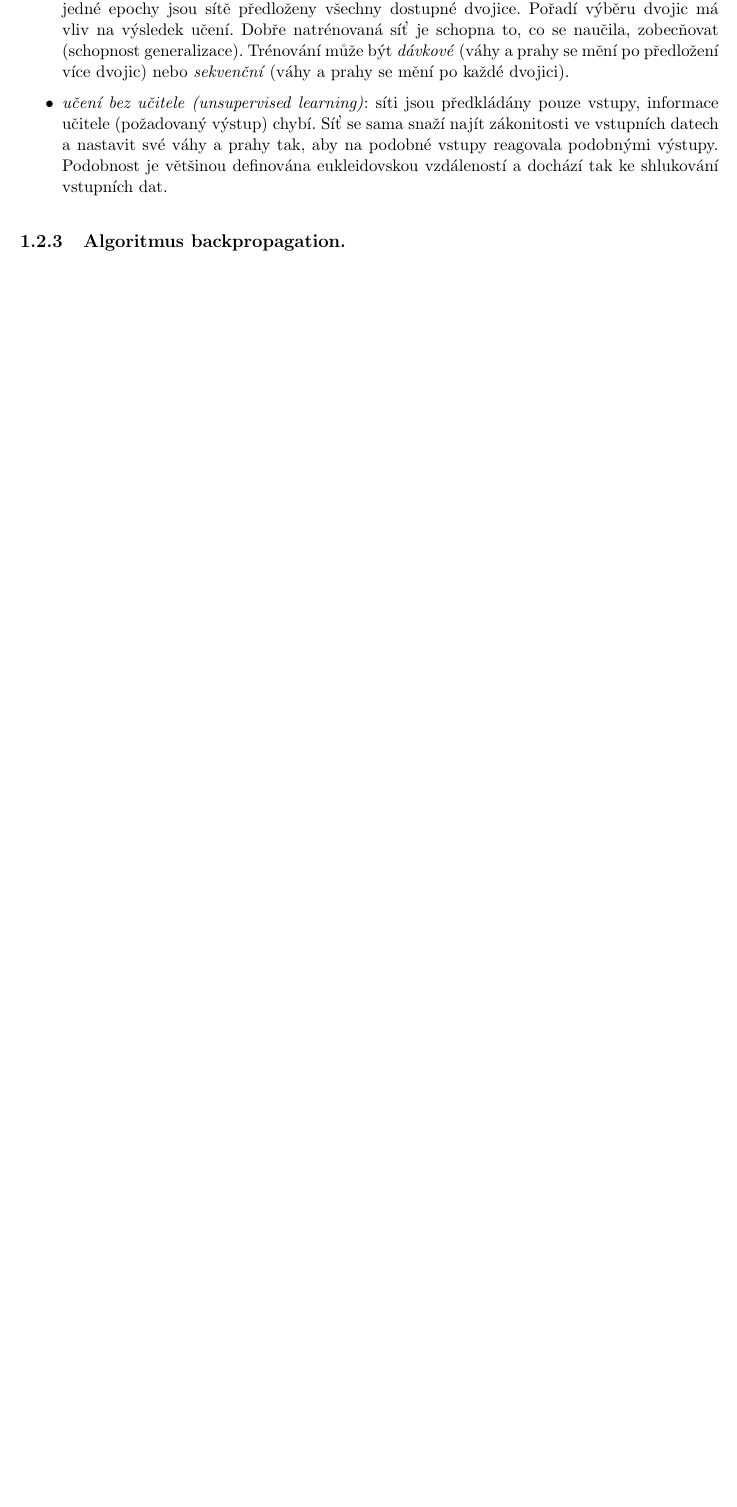
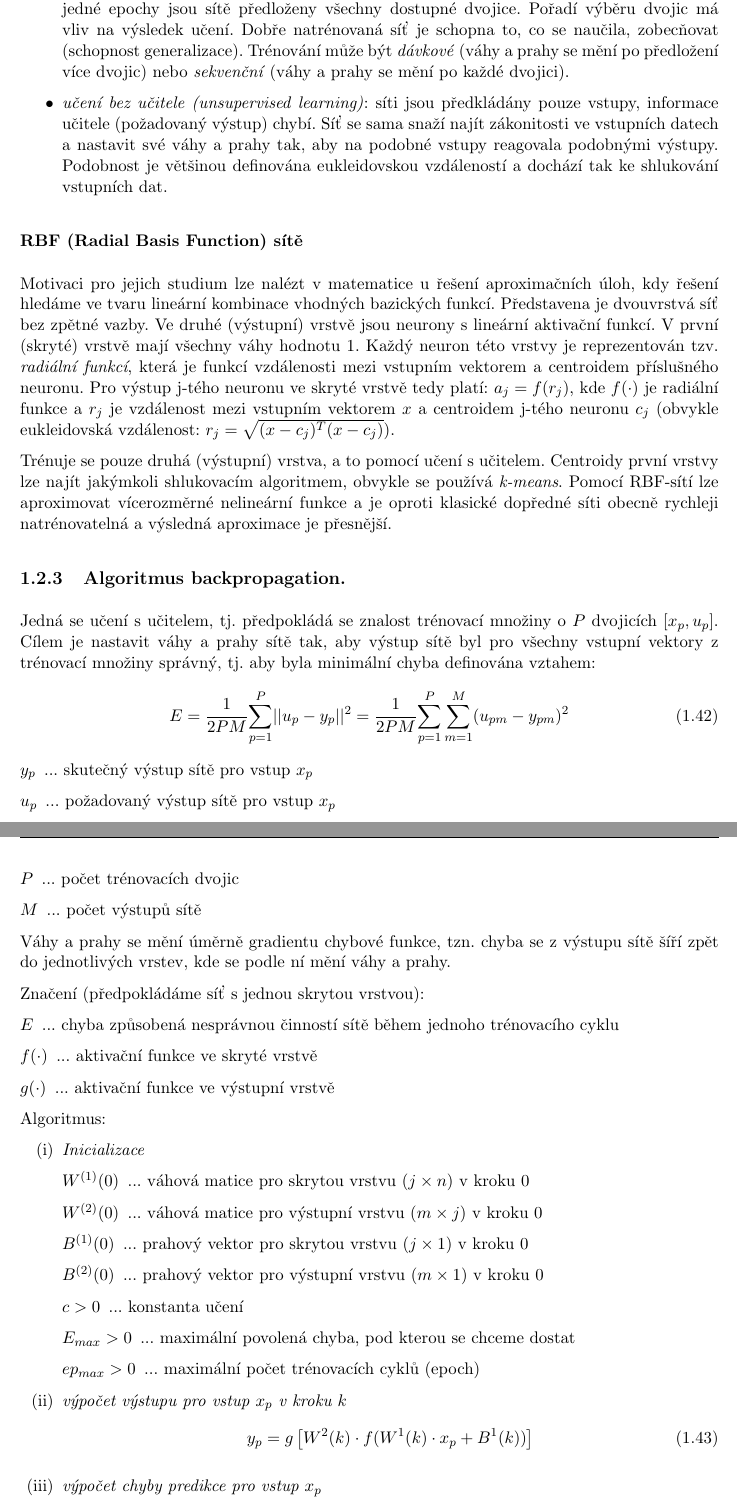
Before and after one commit to kitt10/szz_2017, a LaTeX thesis (kky_know_how_book/know_how_book_szz_2017.tex, which reads kky_know_how_book/chap_uisz.tex): part of page 24 of 38 before the commit and two parts of pages 24 and 25 of 40 after it, the two joined at a grey line, cut so that both start at the same text, the shorter picture padded with empty space. The pictures show the PDF file kky_know_how_book/know_how_book_szz_2017.pdf that the author committed with the source.

Commit message:
1.2 done.

```diff
--- a/kky_know_how_book/chap_uisz.tex
+++ b/kky_know_how_book/chap_uisz.tex
@@ -607,4 +607,54 @@ Umělá neuronová síť vznikne spojením jednotlivých modelů neuronů. Výsl
 \item \textit{učení bez učitele (unsupervised learning)}: síti jsou předkládány pouze vstupy, informace učitele (požadovaný výstup) chybí. Síť se sama snaží najít zákonitosti ve vstupních datech a nastavit své váhy a prahy tak, aby na podobné vstupy reagovala podobnými výstupy. Podobnost je většinou definována eukleidovskou vzdáleností a dochází tak ke shlukování vstupních dat.
 \end{itemize}
 
+\subsubsection*{RBF (Radial Basis Function) sítě}
+Motivaci pro jejich studium lze nalézt v matematice u řešení aproximačních úloh, kdy řešení hledáme ve tvaru lineární kombinace vhodných bazických funkcí. Představena je dvouvrstvá síť bez zpětné vazby. Ve druhé (výstupní) vrstvě jsou neurony s lineární aktivační funkcí. V první (skryté) vrstvě mají všechny váhy hodnotu 1. Každý neuron této vrstvy je reprezentován tzv. \textit{radiální funkcí}, která je funkcí vzdálenosti mezi vstupním vektorem a centroidem příslušného neuronu. Pro výstup j-tého neuronu ve skryté vrstvě tedy platí: $ a_j = f(r_j) $, kde $ f(\cdot) $ je radiální funkce a $ r_j $ je vzdálenost mezi vstupním vektorem $ x $ a centroidem j-tého neuronu $ c_j $ (obvykle eukleidovská vzdálenost: $ r_j = \sqrt{(x-c_j)^T(x-c_j)} $).
+
+Trénuje se pouze druhá (výstupní) vrstva, a to pomocí učení s učitelem. Centroidy první vrstvy lze najít jakýmkoli shlukovacím algoritmem, obvykle se používá \textit{k-means}. Pomocí RBF-sítí lze aproximovat vícerozměrné nelineární funkce a je oproti klasické dopředné síti obecně rychleji natrénovatelná a výsledná aproximace je přesnější.
+
 \subsection{Algoritmus backpropagation.}
+Jedná se učení s učitelem, tj. předpokládá se znalost trénovací množiny o $ P $ dvojicích $ [x_p, u_p] $. Cílem je nastavit váhy a prahy sítě tak, aby výstup sítě byl pro všechny vstupní vektory z trénovací množiny správný, tj. aby byla minimální chyba definována vztahem:
+\begin{equation}
+E = \frac{1}{2PM} \displaystyle{\sum_{p=1}^P} ||u_p-y_p||^2 = \frac{1}{2PM} \displaystyle{\sum_{p=1}^P \sum_{m=1}^M} (u_{pm}-y_{pm})^2
+\end{equation}
+\begin{description}
+\item[$ y_p $] ... skutečný výstup sítě pro vstup $ x_p $
+\item[$ u_p $] ... požadovaný výstup sítě pro vstup $ x_p $
+\item[$ P $] ... počet trénovacích dvojic
+\item[$ M $] ... počet výstupů sítě
+\end{description}
+Váhy a prahy se mění úměrně gradientu chybové funkce, tzn. chyba se z výstupu sítě šíří zpět do jednotlivých vrstev, kde se podle ní mění váhy a prahy.
+
+Značení (předpokládáme síť s jednou skrytou vrstvou):
+\begin{description}
+\item[$ E $] ... chyba způsobená nesprávnou činností sítě během jednoho trénovacího cyklu
+\item[$ f(\cdot) $] ... aktivační funkce ve skryté vrstvě
+\item[$ g(\cdot) $] ... aktivační funkce ve výstupní vrstvě
+\end{description}
+
+Algoritmus:
+\begin{enumerate}[label=(\roman*)]
+\item \textit{Inicializace}
+\begin{description}
+\item[$ W^{(1)}(0) $] ... váhová matice pro skrytou vrstvu ($ j \times n $) v kroku 0
+\item[$ W^{(2)}(0) $] ... váhová matice pro výstupní vrstvu ($ m \times j $) v kroku 0
+\item[$ B^{(1)}(0) $] ... prahový vektor pro skrytou vrstvu ($ j \times 1 $) v kroku 0
+\item[$ B^{(2)}(0) $] ... prahový vektor pro výstupní vrstvu ($ m \times 1 $) v kroku 0
+\item[$ c > 0 $] ... konstanta učení
+\item[$ E_{max} > 0 $] ... maximální povolená chyba, pod kterou se chceme dostat
+\item[$ ep_{max} > 0 $] ... maximální počet trénovacích cyklů (epoch)
+\end{description}
+
+\item \textit{výpočet výstupu pro vstup $ x_p $ v kroku $ k $}
+\begin{equation}
+y_p = g\left[ W^{2}(k) \cdot f(W^{1}(k) \cdot x_p + B^{1}(k)) \right]
+\end{equation}
+
+\item \textit{výpočet chyby predikce pro vstup $ x_p $}
+\begin{equation}
+E_p = \frac{1}{2} (u_p - y_p)^T (u_p - y_p)
+\end{equation}
+
+\item \textit{modifikace vah a prahů pro vstup $ x_p $ v kroku $ k $}
+\begin{align}
+\begin{split}
@@ -610,0 +664,3 @@ Umělá neuronová síť vznikne spojením jednotlivých modelů neuronů. Výsl
+B_{m}^{(2)}(k+1) &= D_{m}^{(2)}(k) + c \cdot (u_{pm} - y_{pm}) \cdot g'(A_{m\cdot}^{(2)}(k))
+\end{split}
+\end{align}
```
Also changed, not shown: kky_know_how_book/know_how_book_szz_2017.pdf, kky_know_how_book/chap_uisz.tex (17 more changed lines).
